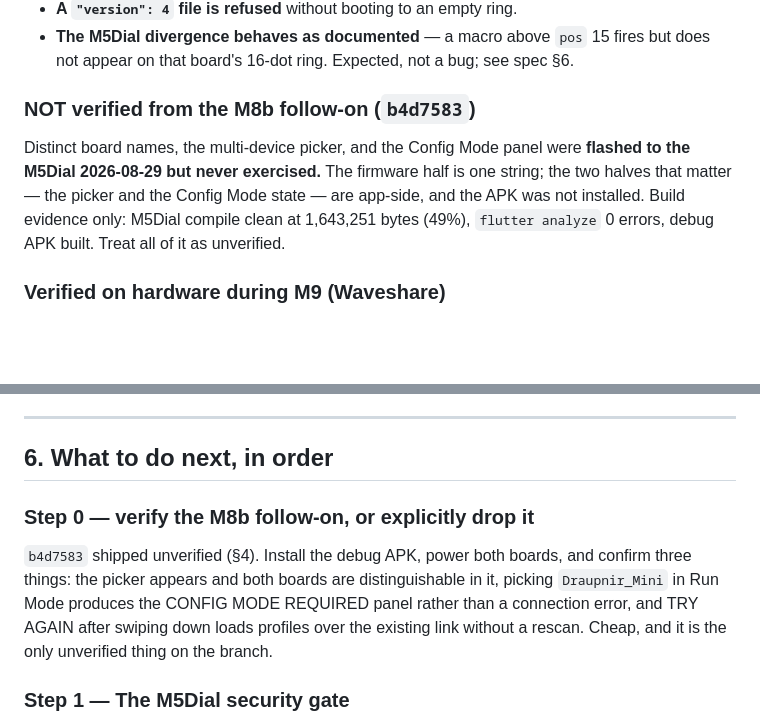
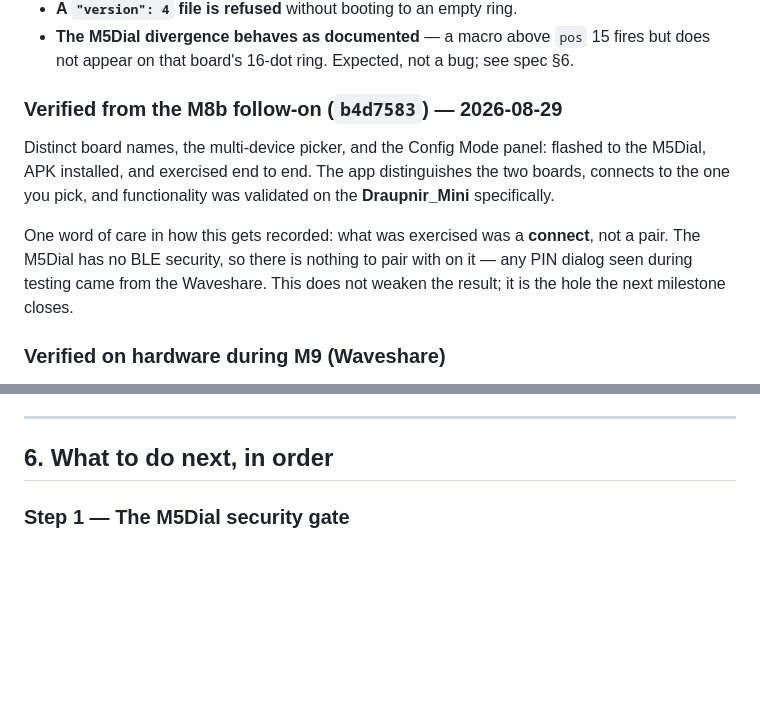
Before and after one commit to Midknightloki/draupnir, a Markdown page: docs/HANDOFF.md, 2 parts joined by grey strips. Rendered like a GitHub page; blank space fills up the shorter version.

Commit message:
docs: M8b follow-on verified on hardware
APK installed, picker exercised, functionality validated on the
Draupnir_Mini. Nothing on the branch is unverified now, so Step 0 is gone
and the M5Dial security gate is Step 1.

Recorded as a connect rather than a pair: the M5Dial has no BLE security,
so there is nothing to pair with on it. Precision worth keeping, since the
next milestone is exactly that gap.

Co-Authored-By: Claude Opus 5 <noreply@anthropic.com>
Claude-Session: https://claude.ai/code/session_016WsuGUUVhXfnyvCkXF6ZtZ

```diff
--- a/docs/HANDOFF.md
+++ b/docs/HANDOFF.md
@@ -126,13 +126,16 @@ criteria list in `docs/Draupnir_Spec.md` §7 in the mandated order:
 - **The M5Dial divergence behaves as documented** — a macro above `pos` 15 fires but does not
   appear on that board's 16-dot ring. Expected, not a bug; see spec §6.
 
-### NOT verified from the M8b follow-on (`b4d7583`)
+### Verified from the M8b follow-on (`b4d7583`) — 2026-08-29
 
-Distinct board names, the multi-device picker, and the Config Mode panel were **flashed to the
-M5Dial 2026-08-29 but never exercised.** The firmware half is one string; the two halves that
-matter — the picker and the Config Mode state — are app-side, and the APK was not installed. Build
-evidence only: M5Dial compile clean at 1,643,251 bytes (49%), `flutter analyze` 0 errors, debug APK
-built. Treat all of it as unverified.
+Distinct board names, the multi-device picker, and the Config Mode panel: flashed to the M5Dial,
+APK installed, and exercised end to end. The app distinguishes the two boards, connects to the one
+you pick, and functionality was validated on the **Draupnir_Mini** specifically.
+
+One word of care in how this gets recorded: what was exercised was a **connect**, not a pair. The
+M5Dial has no BLE security, so there is nothing to pair with on it — any PIN dialog seen during
+testing came from the Waveshare. This does not weaken the result; it is the hole the next milestone
+closes.
 
 ### Verified on hardware during M9 (Waveshare)
 
@@ -277,14 +280,6 @@ proposed Visual Studio reinstall that would have fixed nothing.
 ---
 
 ## 6. What to do next, in order
-
-### Step 0 — verify the M8b follow-on, or explicitly drop it
-
-`b4d7583` shipped unverified (§4). Install the debug APK, power both boards, and confirm three
-things: the picker appears and both boards are distinguishable in it, picking `Draupnir_Mini` in
-Run Mode produces the CONFIG MODE REQUIRED panel rather than a connection error, and TRY AGAIN
-after swiping down loads profiles over the existing link without a rescan. Cheap, and it is the
-only unverified thing on the branch.
 
 ### Step 1 — The M5Dial security gate
 
```
